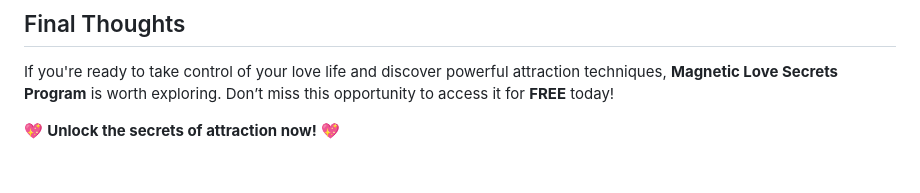
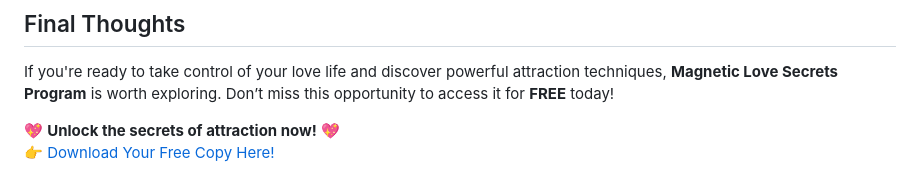
Before and after one commit to expert-review/magnetic-love-secrets-program-reviews, a Markdown page: README.md, the part around one of its changes. Drawn GitHub-style.

```diff
--- a/README.md
+++ b/README.md
@@ -110,3 +110,4 @@ The program comes with a **100% satisfaction guarantee**. If you don’t see imp
 If you're ready to take control of your love life and discover powerful attraction techniques, **Magnetic Love Secrets Program** is worth exploring. Don’t miss this opportunity to access it for **FREE** today!
 
 💖 **Unlock the secrets of attraction now!** 💖
+[👉 Download Your Free Copy Here!](https://secretrevealhub.online/magnetic-love-secrets-official)
```
Also changed, not shown: other parts of README.md (+1 -1 lines).
